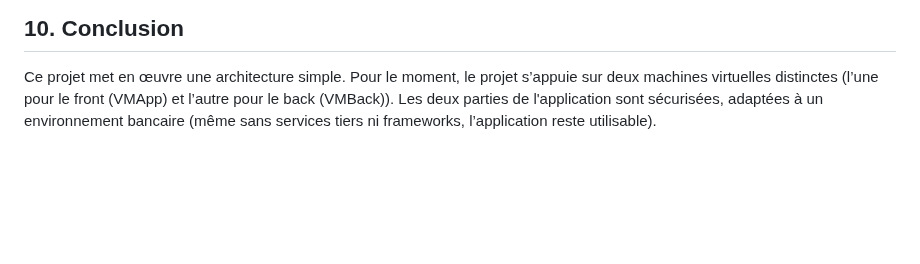
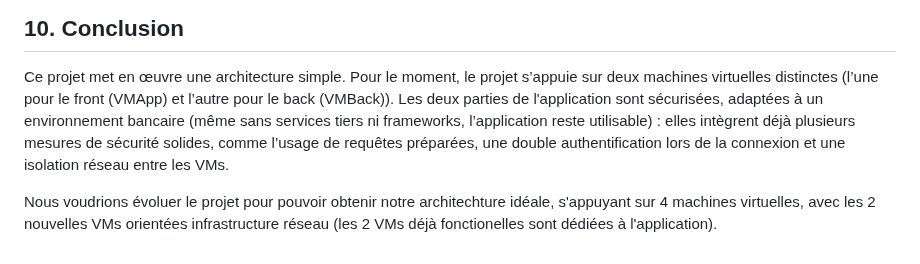
Before and after one commit to 16ario/ProjetSpeInfo, a Markdown page: README.md, the part around the change. Drawn GitHub-style; blank space fills up the shorter version.

Commit message:
BIGGER Update README.md

```diff
--- a/README.md
+++ b/README.md
@@ -186,4 +186,6 @@ C'est une verson plus avancée et idéale de notre application, pour des contrai
 ## 10. Conclusion
 
 Ce projet met en œuvre une architecture simple. Pour le moment, le projet s’appuie sur deux machines virtuelles distinctes (l’une pour le front (VMApp) et l’autre pour le back (VMBack)).
-Les deux parties de l'application sont sécurisées, adaptées à un environnement bancaire (même sans services tiers ni frameworks, l’application reste utilisable).
+Les deux parties de l'application sont sécurisées, adaptées à un environnement bancaire (même sans services tiers ni frameworks, l’application reste utilisable) : elles intègrent déjà plusieurs mesures de sécurité solides, comme l’usage de requêtes préparées, une double authentification lors de la connexion et une isolation réseau entre les VMs.
+
+Nous voudrions évoluer le projet pour pouvoir obtenir notre architechture idéale, s'appuyant sur 4 machines virtuelles, avec les 2 nouvelles VMs orientées infrastructure réseau (les 2 VMs déjà fonctionelles sont dédiées à l'application).
```
